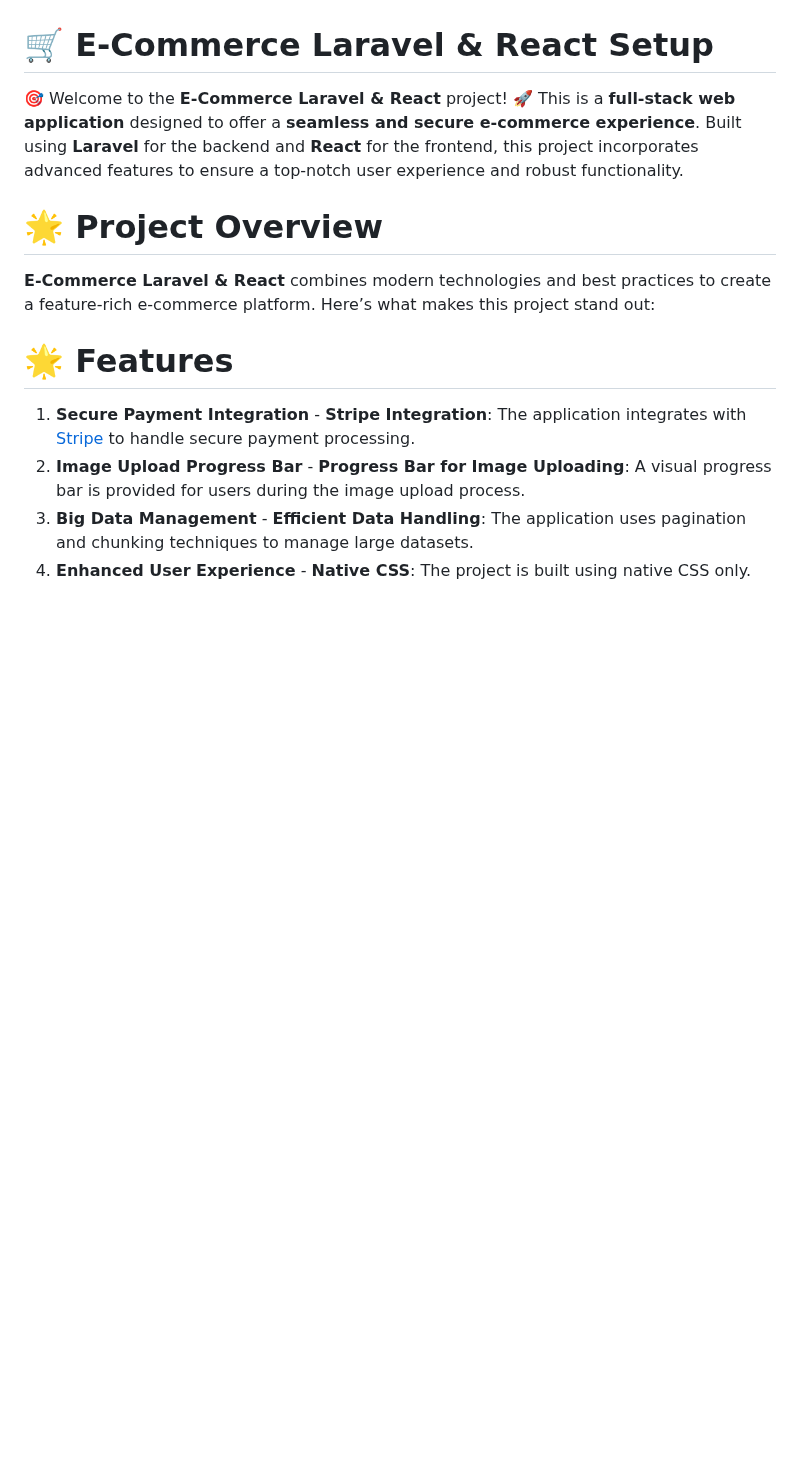
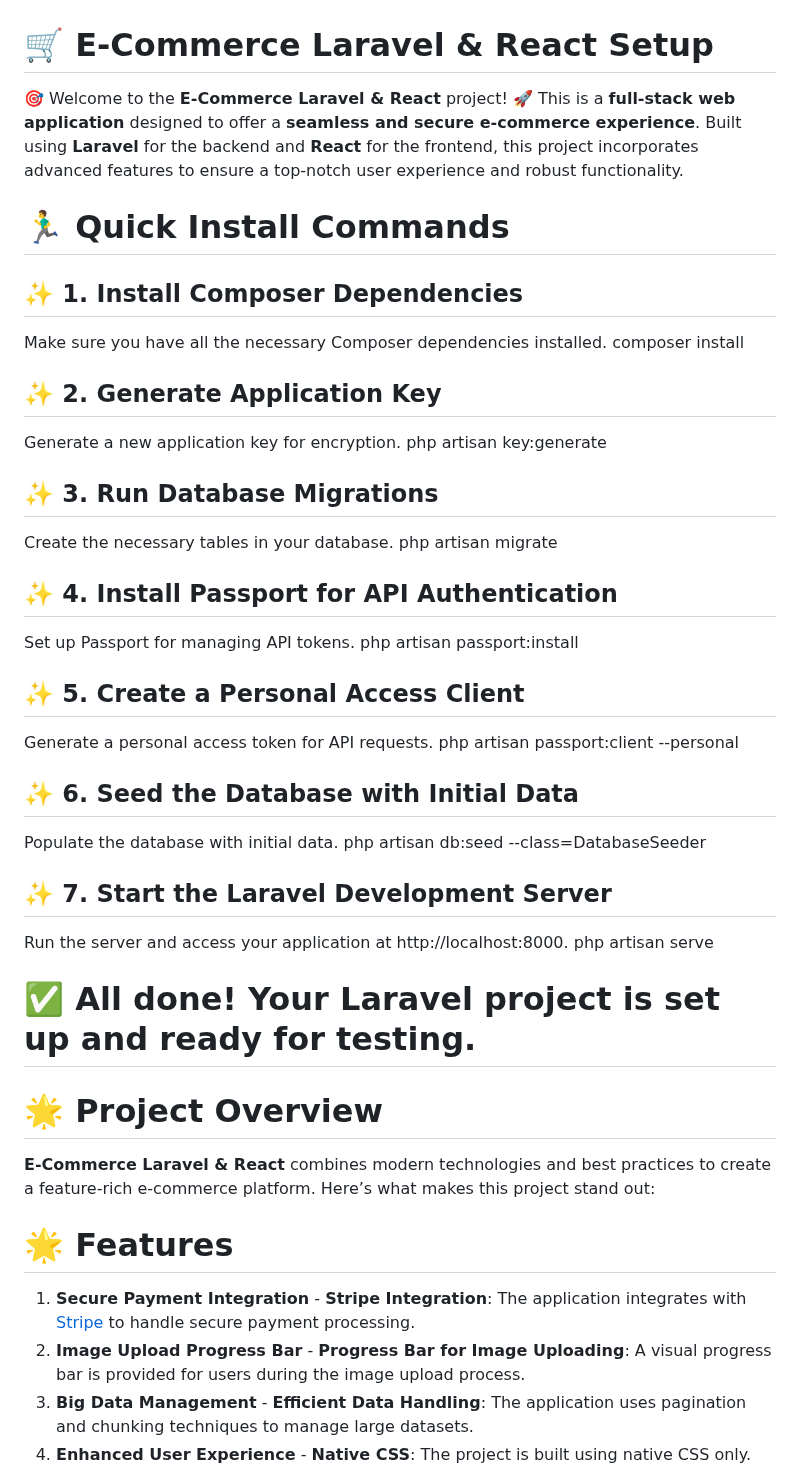
Before and after one commit to WaelHamwi/E-commerce-laravel_react, a Markdown page: README.md, the part around the change. GitHub-like rendering; blank space fills up the shorter version.

```diff
--- a/README.md
+++ b/README.md
@@ -2,6 +2,38 @@
 
 🎯 Welcome to the **E-Commerce Laravel & React** project! 🚀
  This is a **full-stack web application** designed to offer a **seamless and secure e-commerce experience**. Built using **Laravel** for the backend and **React** for the frontend, this project incorporates advanced features to ensure a top-notch user experience and robust functionality.
+
+ # 🏃‍♂️ **Quick Install Commands**
+
+ ## ✨ **1. Install Composer Dependencies**
+ Make sure you have all the necessary Composer dependencies installed.
+composer install
+
+## ✨ **2. Generate Application Key**
+ Generate a new application key for encryption.
+php artisan key:generate
+
+## ✨ **3. Run Database Migrations**
+ Create the necessary tables in your database.
+php artisan migrate
+
+## ✨ **4. Install Passport for API Authentication**
+  Set up Passport for managing API tokens.
+php artisan passport:install
+
+##  ✨ **5. Create a Personal Access Client**
+  Generate a personal access token for API requests.
+php artisan passport:client --personal
+
+##  ✨ **6. Seed the Database with Initial Data**
+ Populate the database with initial data.
+php artisan db:seed --class=DatabaseSeeder
+
+##  ✨ **7. Start the Laravel Development Server**
+ Run the server and access your application at http://localhost:8000.
+php artisan serve
+
+# ✅ **All done! Your Laravel project is set up and ready for testing.**
 
 # 🌟 Project Overview
  **E-Commerce Laravel & React** combines modern technologies and best practices to create a feature-rich e-commerce platform. Here’s what makes this project stand out:
```
